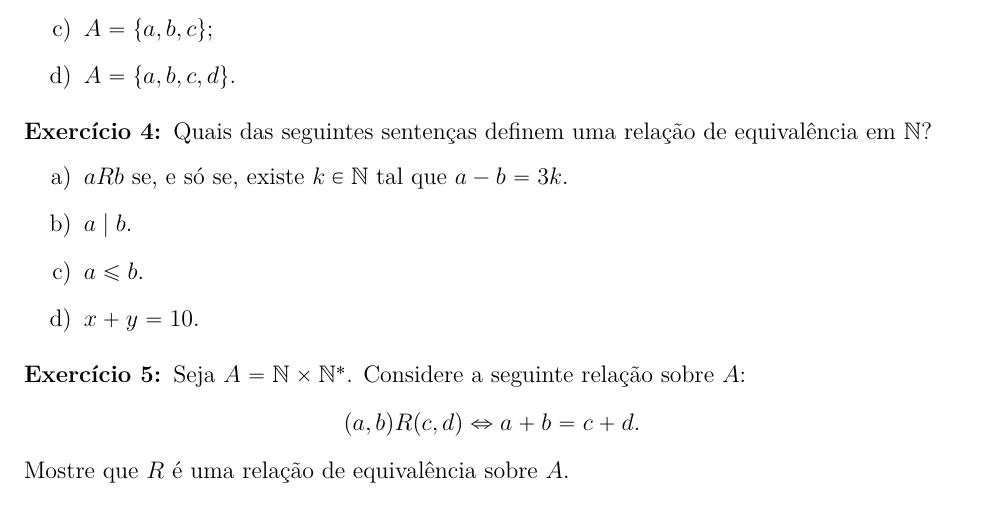
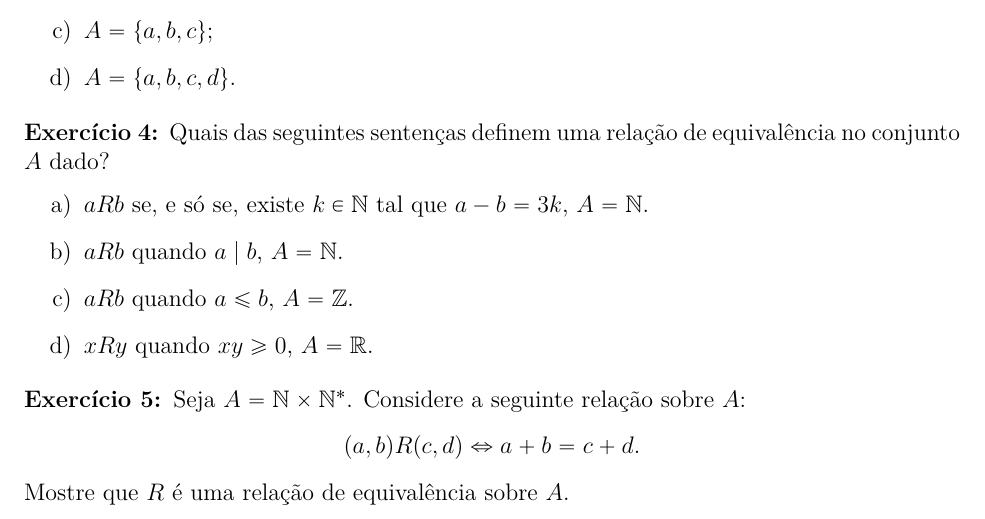
Before and after one commit to jfreitasunb/Algebra-1, a LaTeX document (listas/lista-2-alg1.tex): part of page 1 of 2, cut so that both start at the same text. Compiled offline with XeLaTeX.

Commit message:
Novos exercícios sobre relações de equivalência.

```diff
--- a/listas/lista-2-alg1.tex
+++ b/listas/lista-2-alg1.tex
@@ -47,12 +47,12 @@ $R$ sobre $A$ e os respectivos conjuntos quocientes $A/R$ para:
 
 \vesp
 
-\questao Quais das seguintes senten{\c c}as definem uma rela{\c c}{\~a}o de equival{\^e}ncia em $\n$?
+\questao Quais das seguintes senten{\c c}as definem uma rela{\c c}{\~a}o de equival{\^e}ncia no conjunto $A$ dado?
 \begin{enumerate}[label={\alph*})]
-\item $aRb$ se, e s{\'o} se, existe $k \in \n$ tal que $a - b = 3k$.
-\item $a \mid b$.
-\item $a \le b$.
-\item $x + y =10$.
+\item $aRb$ se, e s{\'o} se, existe $k \in \n$ tal que $a - b = 3k$, $A = \n$.
+\item $aRb$ quando $a \mid b$, $A = \n$.
+\item $aRb$ quando $a \le b$, $A = \z$.
+\item $xRy$ quando $xy \ge 0$, $ A = \real$.
 \end{enumerate}
 \vesp
 
```
